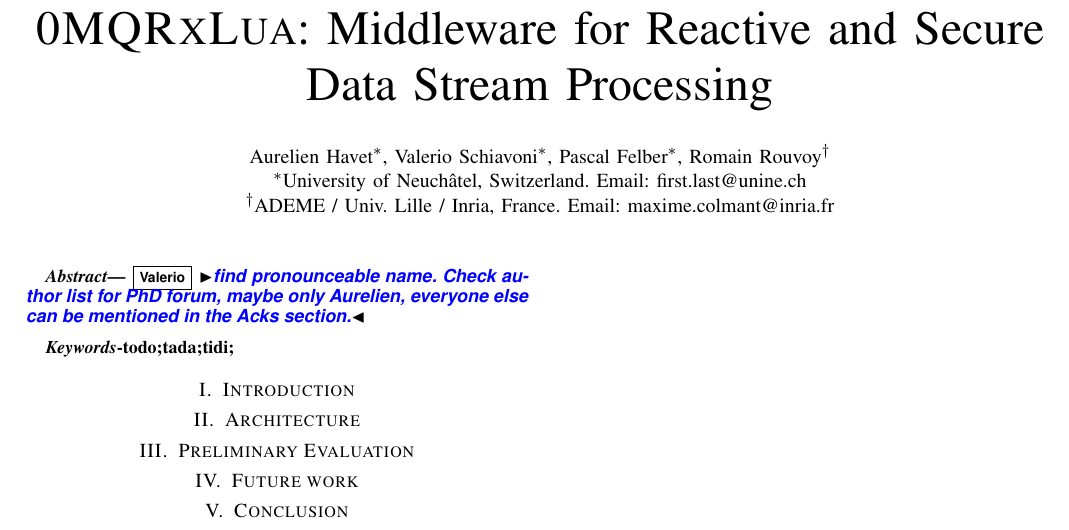
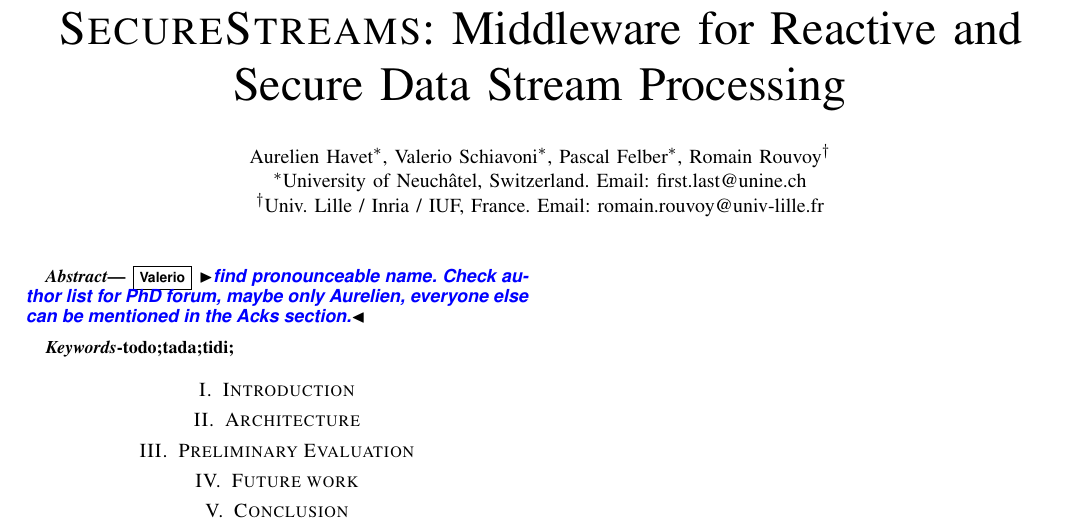
Before and after one commit to Lorel/0MQRxLua-MFR-POC, a LaTeX paper (papers/IC2E17-Phd-Forum/paper.tex): part of the page, cut so that both start at the same text. Compiled offline with pdfLaTeX.

Commit message:
Update paper.tex

```diff
--- a/papers/IC2E17-Phd-Forum/paper.tex
+++ b/papers/IC2E17-Phd-Forum/paper.tex
@@ -59,7 +59,8 @@
 
 \begin{document}
 
-\title{\textsc{0MQRxLua}: Middleware for Reactive and Secure Data Stream Processing}
+% \title{\textsc{0MQRxLua}: Middleware for Reactive and Secure Data Stream Processing}
+\title{\textsc{SecureStreams}: Middleware for Reactive and Secure Data Stream Processing}
 \date{}
 
 %\author{\IEEEauthorblockN{Aurelien Havet, Valerio Schiavoni, Pascal Felber}
@@ -80,7 +81,7 @@
 
 \author{\IEEEauthorblockN{Aurelien Havet\IEEEauthorrefmark{1}, Valerio Schiavoni\IEEEauthorrefmark{1}, Pascal Felber\IEEEauthorrefmark{1}, Romain Rouvoy\IEEEauthorrefmark{2}}
 \IEEEauthorblockA{\IEEEauthorrefmark{1}University of Neuchâtel, Switzerland. Email: first.last@unine.ch}
-\IEEEauthorblockA{\IEEEauthorrefmark{2}ADEME / Univ. Lille / Inria, France. Email: maxime.colmant@inria.fr}
+\IEEEauthorblockA{\IEEEauthorrefmark{2}Univ. Lille / Inria / IUF, France. Email: romain.rouvoy@univ-lille.fr}
 }
 
 \maketitle
```
